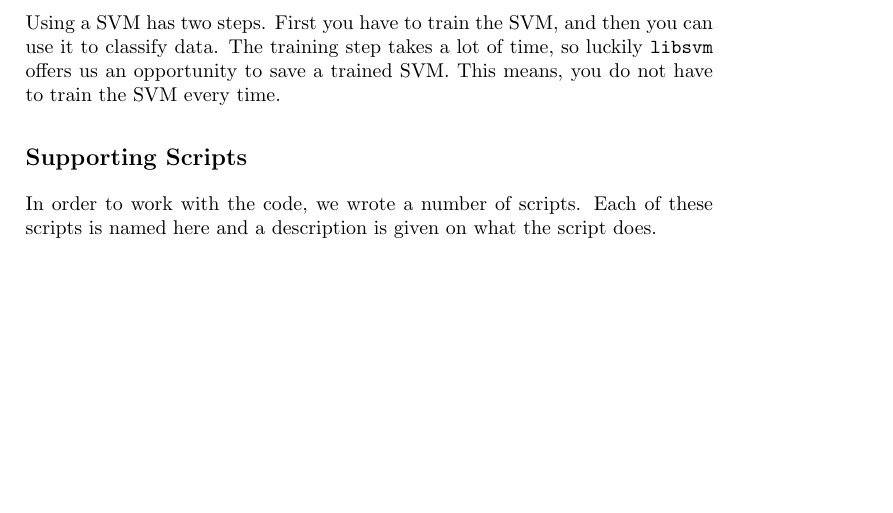
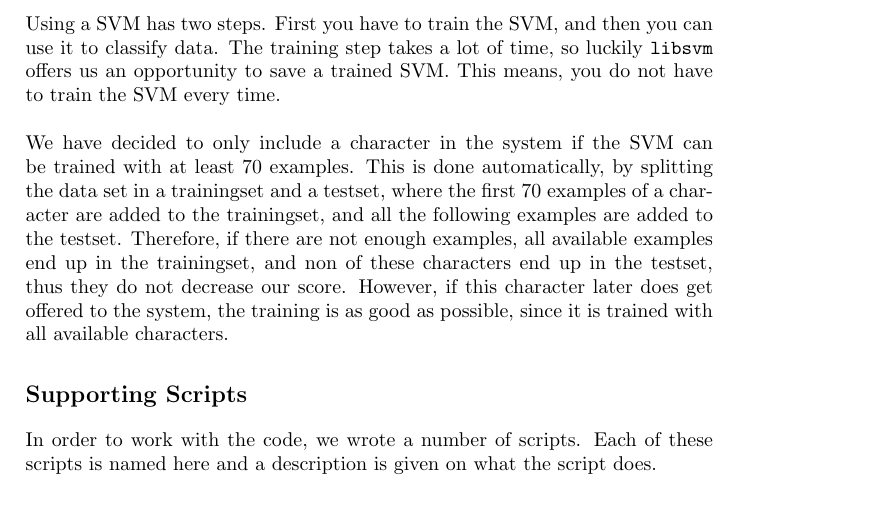
Before and after one commit to taddeus/licenseplates, a LaTeX document (docs/report.tex): part of page 9 of 15, cut so that both start at the same text, the shorter picture padded with empty space. Compiled offline with pdfLaTeX.

Commit message:
Some small changes on report.

```diff
--- a/docs/report.tex
+++ b/docs/report.tex
@@ -307,7 +307,17 @@ results.\\
 Using a SVM has two steps. First you have to train the SVM, and then you can
 use it to classify data. The training step takes a lot of time, so luckily
 \texttt{libsvm} offers us an opportunity to save a trained SVM. This means,
-you do not have to train the SVM every time.
+you do not have to train the SVM every time.\\
+\\
+We have decided to only include a character in the system if the SVM can be
+trained with at least 70 examples. This is done automatically, by splitting
+the data set in a trainingset and a testset, where the first 70 examples of
+a character are added to the trainingset, and all the following examples are
+added to the testset. Therefore, if there are not enough examples, all
+available examples end up in the trainingset, and non of these characters
+end up in the testset, thus they do not decrease our score. However, if this
+character later does get offered to the system, the training is as good as
+possible, since it is trained with all available characters.
 
 \subsection{Supporting Scripts}
 
```
